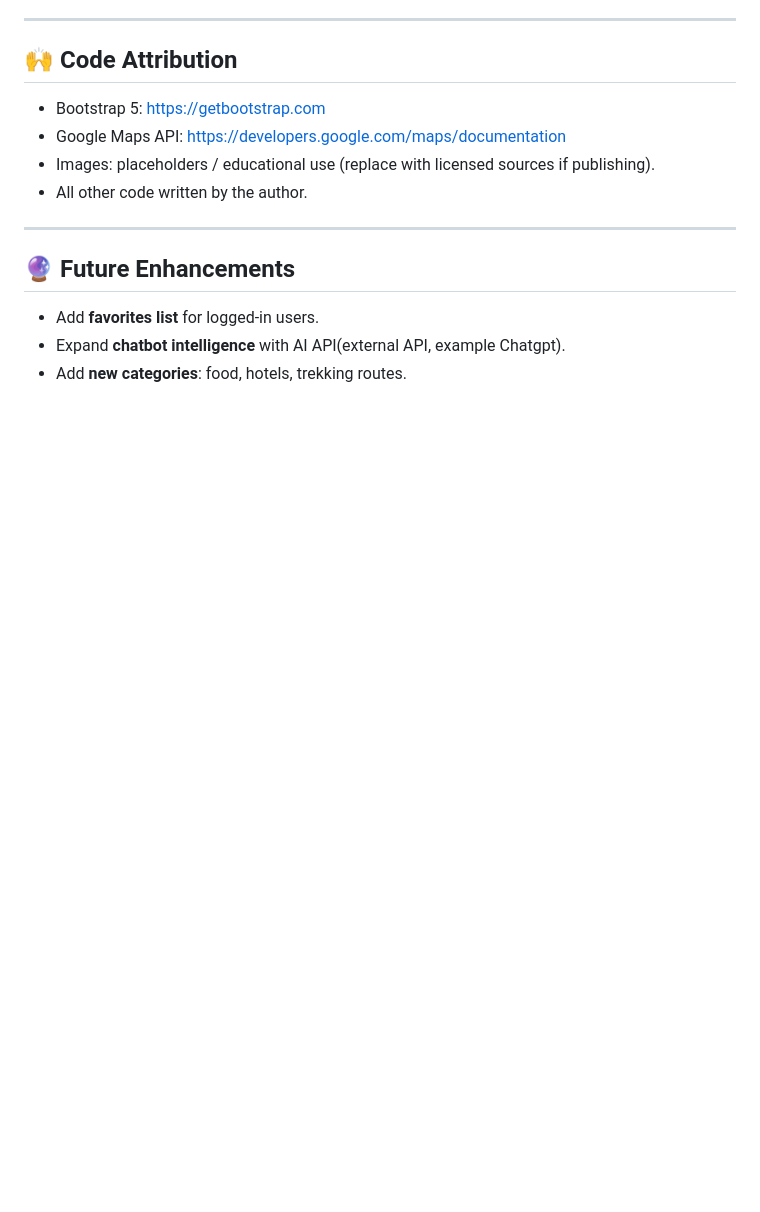
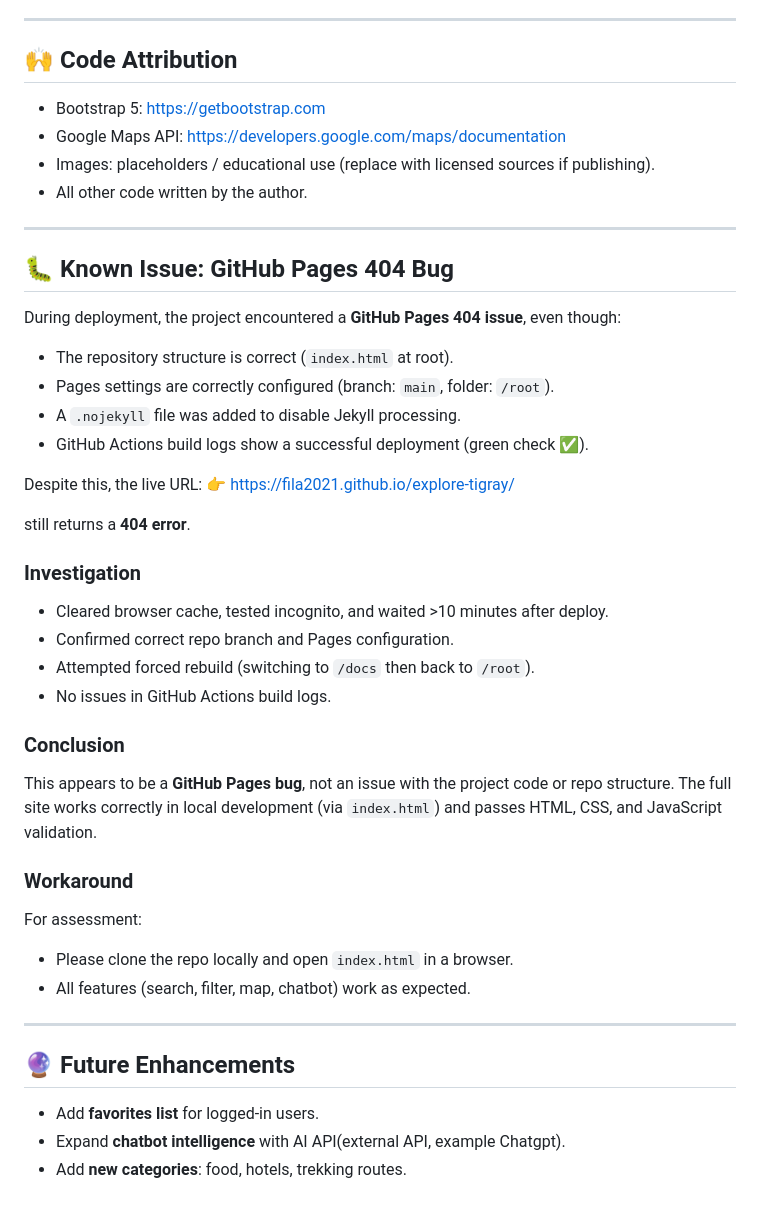
Before and after one commit to fila2021/explore-tigray, a Markdown page: README.md, the part around the change. Rendered like a GitHub page; blank space fills up the shorter version.

Commit message:
bug encountered during the website deployment

```diff
--- a/README.md
+++ b/README.md
@@ -164,6 +164,40 @@ A wireframe was created during the planning stage to define layout and navigatio
 
 ---
 
+## 🐛 Known Issue: GitHub Pages 404 Bug
+
+During deployment, the project encountered a **GitHub Pages 404 issue**, even though:
+
+- The repository structure is correct (`index.html` at root).
+- Pages settings are correctly configured (branch: `main`, folder: `/root`).
+- A `.nojekyll` file was added to disable Jekyll processing.
+- GitHub Actions build logs show a successful deployment (green check ✅).
+
+Despite this, the live URL:
+👉 [https://fila2021.github.io/explore-tigray/](https://fila2021.github.io/explore-tigray/)
+
+still returns a **404 error**.
+
+### Investigation
+
+- Cleared browser cache, tested incognito, and waited >10 minutes after deploy.
+- Confirmed correct repo branch and Pages configuration.
+- Attempted forced rebuild (switching to `/docs` then back to `/root`).
+- No issues in GitHub Actions build logs.
+
+### Conclusion
+
+This appears to be a **GitHub Pages bug**, not an issue with the project code or repo structure. The full site works correctly in local development (via `index.html`) and passes HTML, CSS, and JavaScript validation.
+
+### Workaround
+
+For assessment:
+
+- Please clone the repo locally and open `index.html` in a browser.
+- All features (search, filter, map, chatbot) work as expected.
+
+---
+
 ## 🔮 Future Enhancements
 
 - Add **favorites list** for logged-in users.
```
